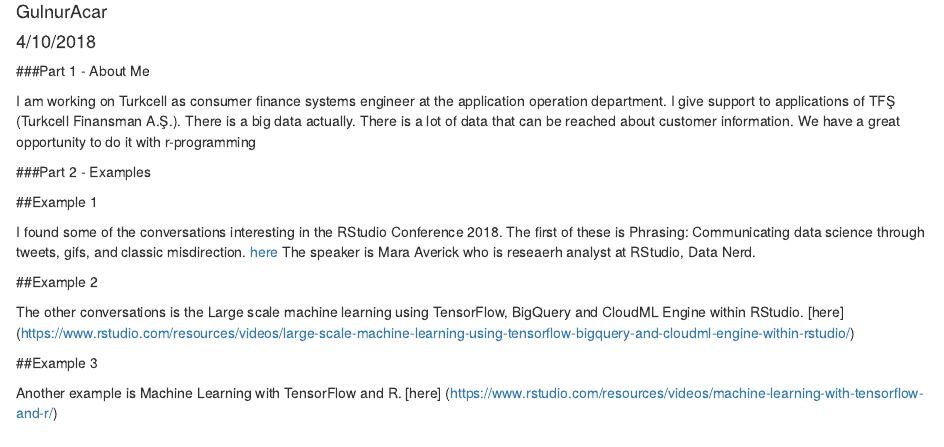
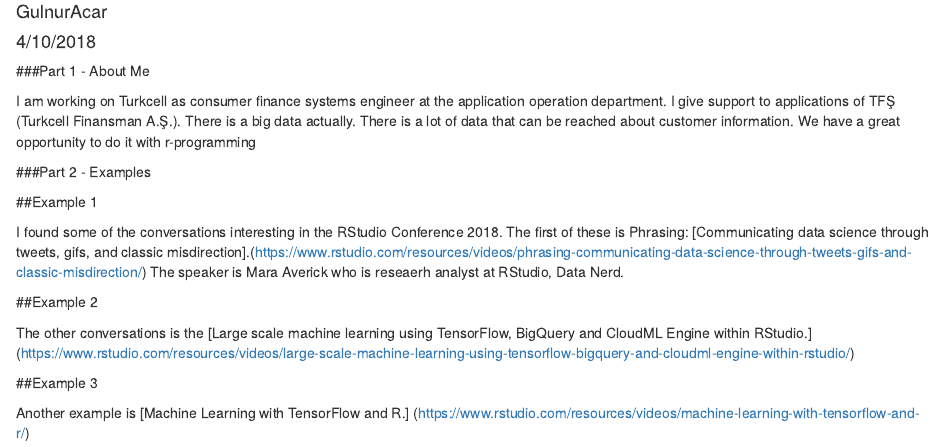
Before and after one commit to BOUN-ETM58D/pj-GulnurAcar, an R Markdown document (Assignment1.Rmd): the page in a window 1100 px wide, from 70 px down. Rendered offline with R 4.5, knitr and Pandoc, with nearby package versions.

Commit message:
Update Assignment1.Rmd

```diff
--- a/Assignment1.Rmd
+++ b/Assignment1.Rmd
@@ -13,12 +13,12 @@
 
 ##Example 1
 
-I found some of the conversations interesting in the RStudio Conference 2018. The first of these is Phrasing: Communicating data science through tweets, gifs, and classic misdirection. [here](https://www.rstudio.com/resources/videos/phrasing-communicating-data-science-through-tweets-gifs-and-classic-misdirection/) The speaker is Mara Averick who is reseaerh analyst at RStudio, Data Nerd.
+I found some of the conversations interesting in the RStudio Conference 2018. The first of these is Phrasing: [Communicating data science through tweets, gifs, and classic misdirection].(https://www.rstudio.com/resources/videos/phrasing-communicating-data-science-through-tweets-gifs-and-classic-misdirection/) The speaker is Mara Averick who is reseaerh analyst at RStudio, Data Nerd.
 
 ##Example 2
 
-The other conversations is the Large scale machine learning using TensorFlow, BigQuery and CloudML Engine within RStudio. [here] (https://www.rstudio.com/resources/videos/large-scale-machine-learning-using-tensorflow-bigquery-and-cloudml-engine-within-rstudio/)
+The other conversations is the [Large scale machine learning using TensorFlow, BigQuery and CloudML Engine within RStudio.] (https://www.rstudio.com/resources/videos/large-scale-machine-learning-using-tensorflow-bigquery-and-cloudml-engine-within-rstudio/)
 
 ##Example 3
 
-Another example is Machine Learning with TensorFlow and R. [here] (https://www.rstudio.com/resources/videos/machine-learning-with-tensorflow-and-r/)
+Another example is [Machine Learning with TensorFlow and R.] (https://www.rstudio.com/resources/videos/machine-learning-with-tensorflow-and-r/)
```
